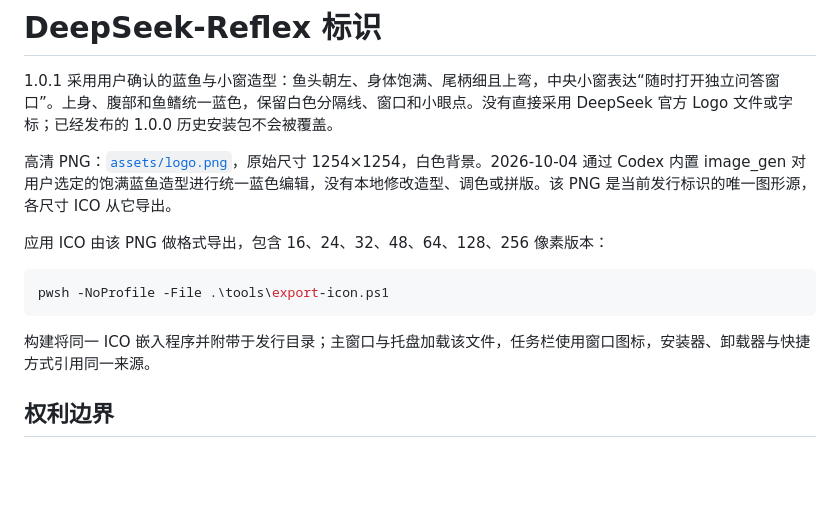
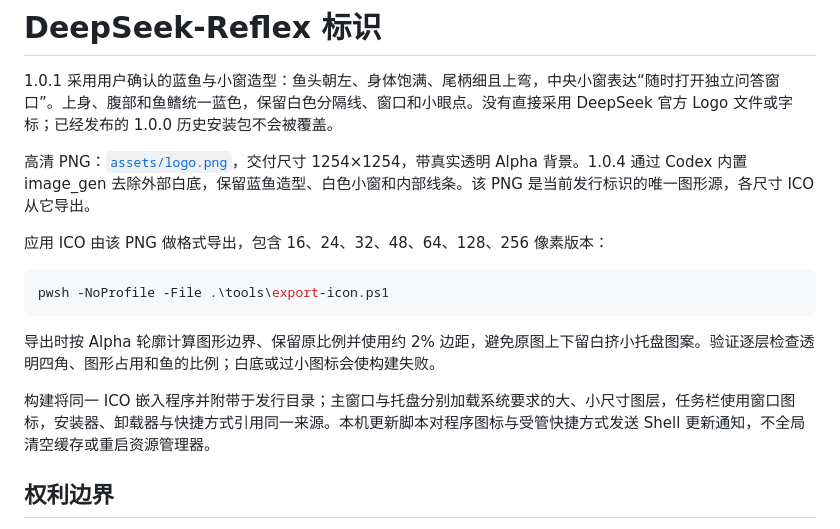
Before and after one commit to DOIT-Ben/DeepSeek-Reflex, a Markdown page: docs/branding.md, the part around the change. Rendered like a GitHub page; blank space fills up the shorter version.

````diff
--- a/docs/branding.md
+++ b/docs/branding.md
@@ -2,7 +2,7 @@
 
 1.0.1 采用用户确认的蓝鱼与小窗造型：鱼头朝左、身体饱满、尾柄细且上弯，中央小窗表达“随时打开独立问答窗口”。上身、腹部和鱼鳍统一蓝色，保留白色分隔线、窗口和小眼点。没有直接采用 DeepSeek 官方 Logo 文件或字标；已经发布的 1.0.0 历史安装包不会被覆盖。
 
-高清 PNG：[`assets/logo.png`](assets/logo.png)，原始尺寸 1254×1254，白色背景。2026-10-04 通过 Codex 内置 image_gen 对用户选定的饱满蓝鱼造型进行统一蓝色编辑，没有本地修改造型、调色或拼版。该 PNG 是当前发行标识的唯一图形源，各尺寸 ICO 从它导出。
+高清 PNG：[`assets/logo.png`](assets/logo.png)，交付尺寸 1254×1254，带真实透明 Alpha 背景。1.0.4 通过 Codex 内置 image_gen 去除外部白底，保留蓝鱼造型、白色小窗和内部线条。该 PNG 是当前发行标识的唯一图形源，各尺寸 ICO 从它导出。
 
 应用 ICO 由该 PNG 做格式导出，包含 16、24、32、48、64、128、256 像素版本：
 
@@ -10,7 +10,9 @@
 pwsh -NoProfile -File .\tools\export-icon.ps1
 ```
 
-构建将同一 ICO 嵌入程序并附带于发行目录；主窗口与托盘加载该文件，任务栏使用窗口图标，安装器、卸载器与快捷方式引用同一来源。
+导出时按 Alpha 轮廓计算图形边界、保留原比例并使用约 2% 边距，避免原图上下留白挤小托盘图案。验证逐层检查透明四角、图形占用和鱼的比例；白底或过小图标会使构建失败。
+
+构建将同一 ICO 嵌入程序并附带于发行目录；主窗口与托盘分别加载系统要求的大、小尺寸图层，任务栏使用窗口图标，安装器、卸载器与快捷方式引用同一来源。本机更新脚本对程序图标与受管快捷方式发送 Shell 更新通知，不全局清空缓存或重启资源管理器。
 
 ## 权利边界
 
````
Also changed, not shown: CHANGELOG.md (+7 -0 lines), README.md (+4 -4 lines), docs/assets/logo.png, 10 other files.
